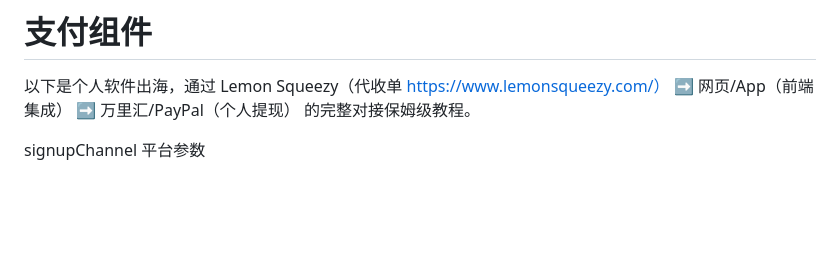
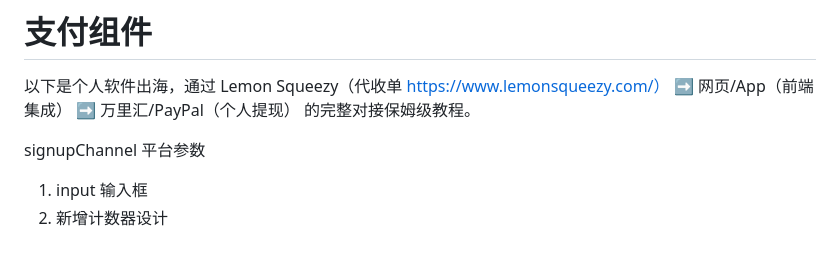
Before and after one commit to creatwang/yanan_web_component, a Markdown page: src/docs/开发进度文档.md, the part around the change. Rendered like a GitHub page; blank space fills up the shorter version.

```diff
--- a/src/docs/开发进度文档.md
+++ b/src/docs/开发进度文档.md
@@ -94,3 +94,6 @@ border属性：默认值true, wrap 会有一after伪类，并且pointer-events:
 以下是个人软件出海，通过 Lemon Squeezy（代收单 https://www.lemonsqueezy.com/） ➡️ 网页/App（前端集成） ➡️ 万里汇/PayPal（个人提现） 的完整对接保姆级教程。
 
 signupChannel 平台参数
+
+1. input 输入框
+2. 新增计数器设计
```
